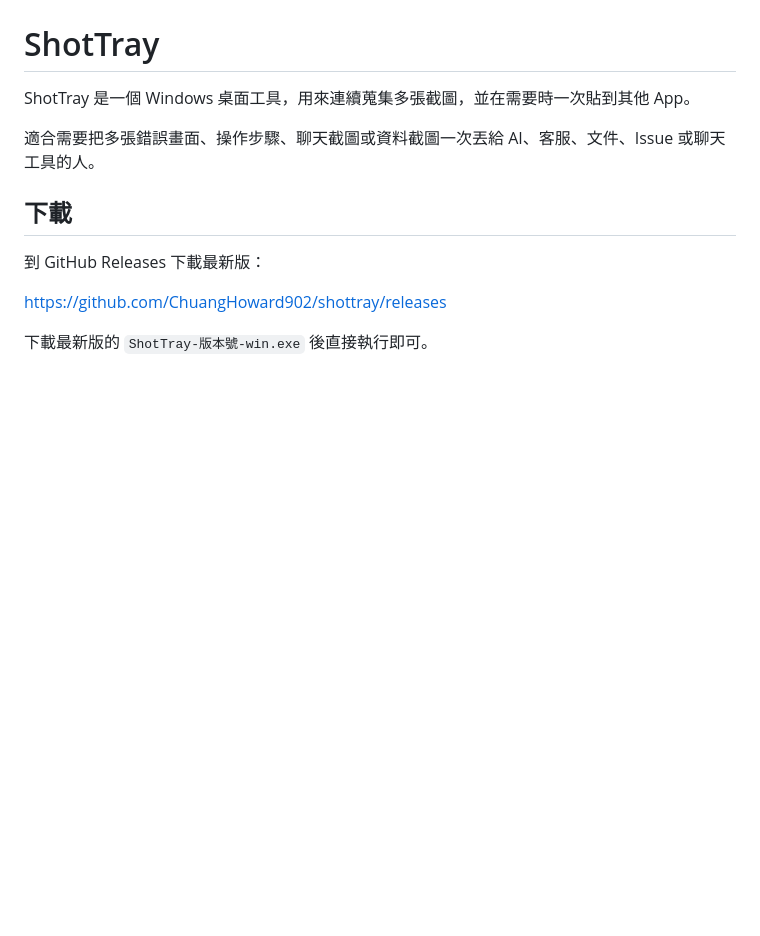
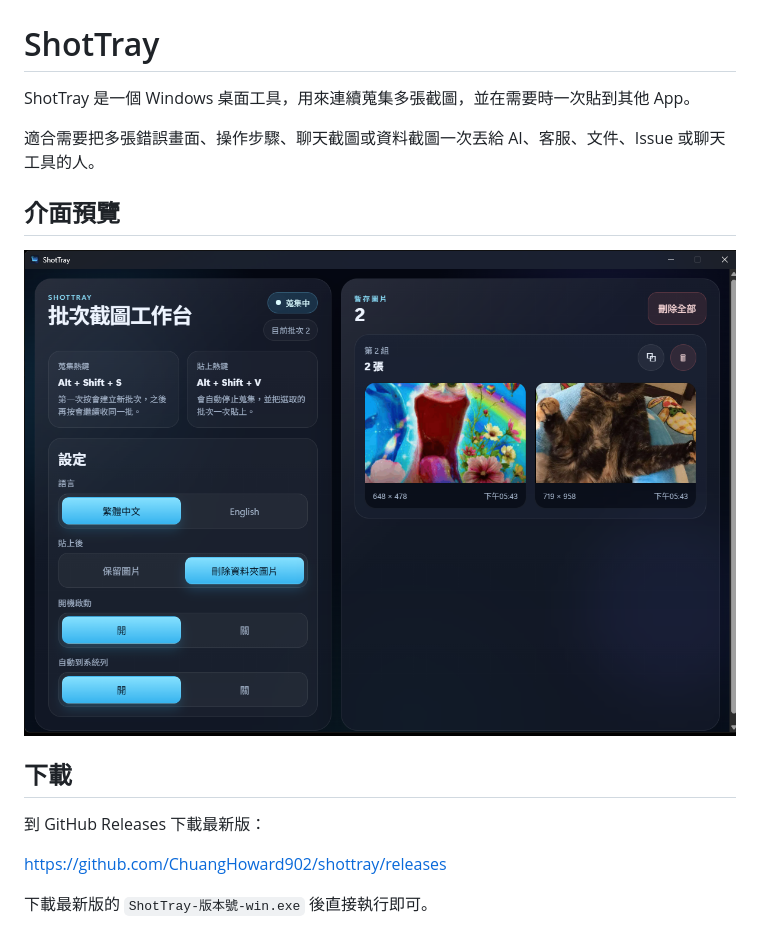
Before and after one commit to ChuangHoward902/shottray, a Markdown page: README.md, the part around the change. GitHub-like rendering; pictures changed too: assets/shottray-preview.png (added); blank space fills up the shorter version.

Commit message:
Add README preview image

```diff
--- a/README.md
+++ b/README.md
@@ -3,6 +3,10 @@
 ShotTray 是一個 Windows 桌面工具，用來連續蒐集多張截圖，並在需要時一次貼到其他 App。
 
 適合需要把多張錯誤畫面、操作步驟、聊天截圖或資料截圖一次丟給 AI、客服、文件、Issue 或聊天工具的人。
+
+## 介面預覽
+
+![ShotTray 介面預覽](assets/shottray-preview.png)
 
 ## 下載
 
```
